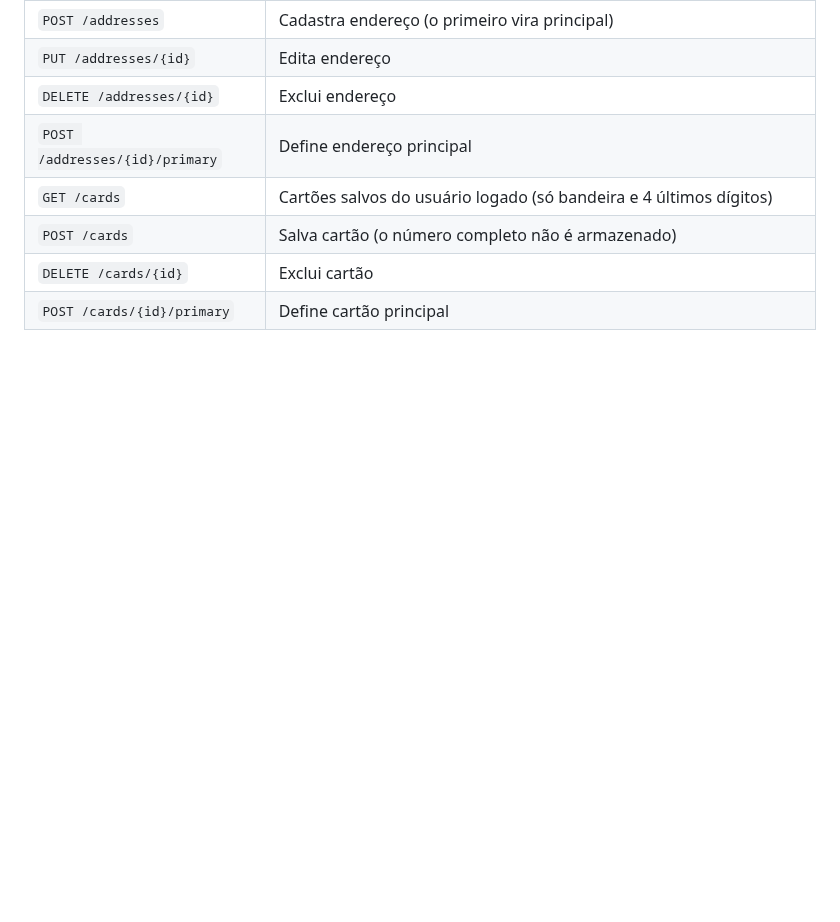
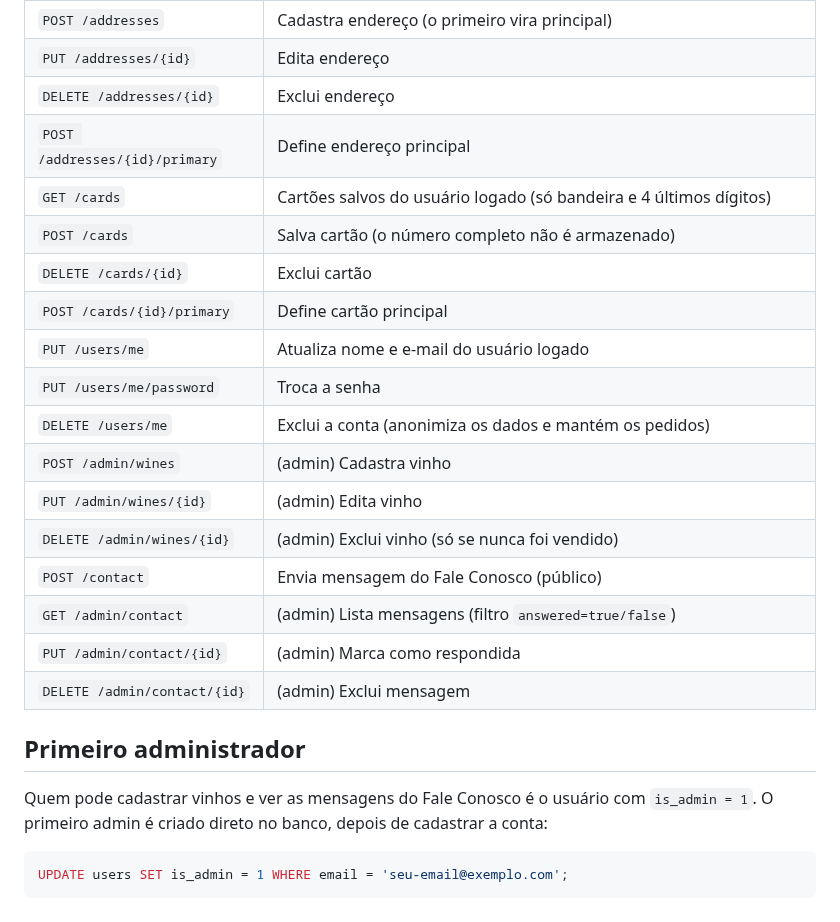
Before and after one commit to ipaixao1/Brisa-Vinicola, a Markdown page: backend/README.md, the part around the change. Drawn GitHub-style; blank space fills up the shorter version.

````diff
--- a/backend/README.md
+++ b/backend/README.md
@@ -50,3 +50,21 @@ SECRET_KEY=uma-chave-secreta-longa
 | `POST /cards` | Salva cartão (o número completo não é armazenado) |
 | `DELETE /cards/{id}` | Exclui cartão |
 | `POST /cards/{id}/primary` | Define cartão principal |
+| `PUT /users/me` | Atualiza nome e e-mail do usuário logado |
+| `PUT /users/me/password` | Troca a senha |
+| `DELETE /users/me` | Exclui a conta (anonimiza os dados e mantém os pedidos) |
+| `POST /admin/wines` | (admin) Cadastra vinho |
+| `PUT /admin/wines/{id}` | (admin) Edita vinho |
+| `DELETE /admin/wines/{id}` | (admin) Exclui vinho (só se nunca foi vendido) |
+| `POST /contact` | Envia mensagem do Fale Conosco (público) |
+| `GET /admin/contact` | (admin) Lista mensagens (filtro `answered=true/false`) |
+| `PUT /admin/contact/{id}` | (admin) Marca como respondida |
+| `DELETE /admin/contact/{id}` | (admin) Exclui mensagem |
+
+## Primeiro administrador
+
+Quem pode cadastrar vinhos e ver as mensagens do Fale Conosco é o usuário com `is_admin = 1`. O primeiro admin é criado direto no banco, depois de cadastrar a conta:
+
+```sql
+UPDATE users SET is_admin = 1 WHERE email = 'seu-email@exemplo.com';
+```
````
Also changed, not shown: database/README.md (+16 -0 lines), database/DER.png, 14 other files.
